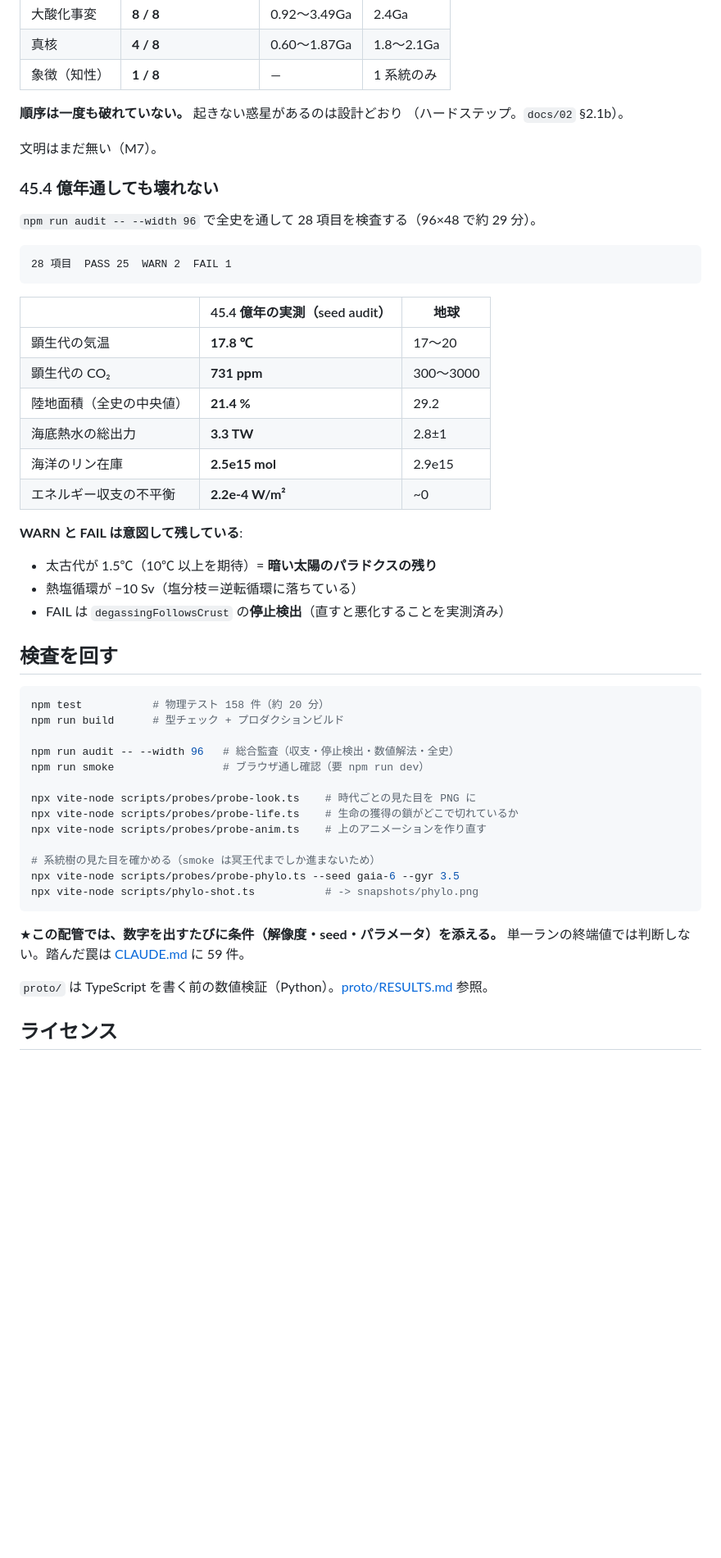
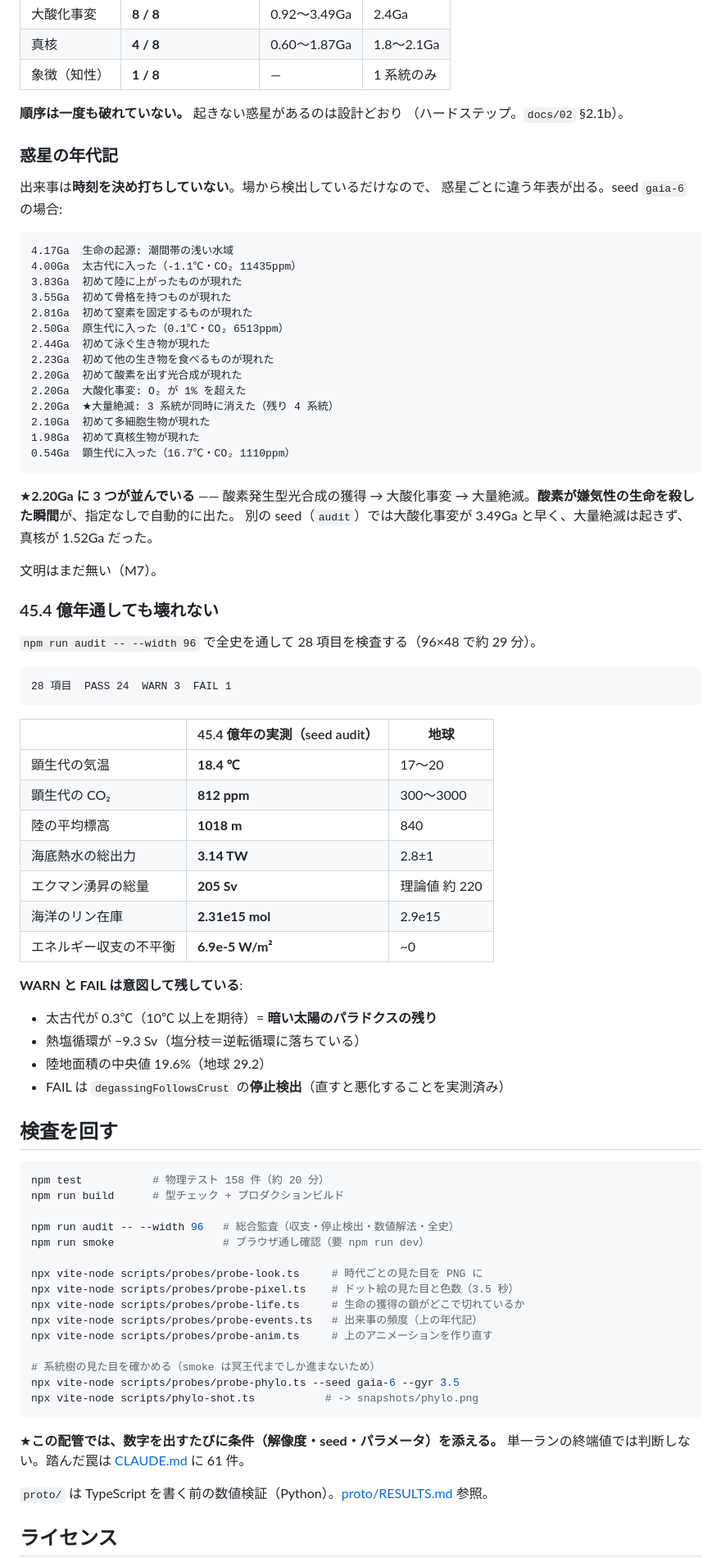
Before and after one commit to yhongu/planet-protocol, a Markdown page: README.md, the part around one of its changes. Shown at 82% size. GitHub-like rendering; blank space fills up the shorter version.

Commit message:
README を更新する: 絵の撮り直しとピクセル・ファーストの節
- docs/images/ui.png・globe.png・phylogeny.png をドット絵の外装で撮り直す
- 「ピクセル・ファースト」の節。色数 18049 → 111、段にするのは色であって
  場ではないこと、ディザは汀線と氷縁だけに掛けること
- 「惑星の年代記」の節。seed gaia-6 の全史をそのまま載せる
  （2.20Ga に 酸素発生型 → 大酸化事変 → 大量絶滅 が自動で並ぶ）
- キー操作（1-4 / 空白 / , .）を遊び方に追記
- 監査の数字を最新の実測に差し替え（28 項目 PASS 24 WARN 3 FAIL 1）
- 罠の件数 56/59 → 61

history.png（全史の APNG）は再生成中。別コミットで差し替える。

Co-Authored-By: Claude Opus 5 (1M context) <noreply@anthropic.com>
Claude-Session: https://claude.ai/code/session_01RB4Rc9GqYpXEKP7K9sBD35

````diff
--- a/README.md
+++ b/README.md
@@ -130,6 +159,33 @@ npm run dev        # → http://localhost:5180/
 **順序は一度も破れていない。** 起きない惑星があるのは設計どおり
 （ハードステップ。`docs/02` §2.1b）。
 
+### 惑星の年代記
+
+出来事は**時刻を決め打ちしていない**。場から検出しているだけなので、
+惑星ごとに違う年表が出る。seed `gaia-6` の場合:
+
+```
+4.17Ga  生命の起源: 潮間帯の浅い水域
+4.00Ga  太古代に入った（-1.1℃・CO₂ 11435ppm）
+3.83Ga  初めて陸に上がったものが現れた
+3.55Ga  初めて骨格を持つものが現れた
+2.81Ga  初めて窒素を固定するものが現れた
+2.50Ga  原生代に入った（0.1℃・CO₂ 6513ppm）
+2.44Ga  初めて泳ぐ生き物が現れた
+2.23Ga  初めて他の生き物を食べるものが現れた
+2.20Ga  初めて酸素を出す光合成が現れた
+2.20Ga  大酸化事変: O₂ が 1% を超えた
+2.20Ga  ★大量絶滅: 3 系統が同時に消えた（残り 4 系統）
+2.10Ga  初めて多細胞生物が現れた
+1.98Ga  初めて真核生物が現れた
+0.54Ga  顕生代に入った（16.7℃・CO₂ 1110ppm）
+```
+
+★**2.20Ga に 3 つが並んでいる** —— 酸素発生型光合成の獲得 → 大酸化事変 →
+大量絶滅。**酸素が嫌気性の生命を殺した瞬間**が、指定なしで自動的に出た。
+別の seed（`audit`）では大酸化事変が 3.49Ga と早く、大量絶滅は起きず、
+真核が 1.52Ga だった。
+
 文明はまだ無い（M7）。
 
 ### 45.4 億年通しても壊れない
@@ -137,22 +193,24 @@ npm run dev        # → http://localhost:5180/
 `npm run audit -- --width 96` で全史を通して 28 項目を検査する（96×48 で約 29 分）。
 
 ```
-28 項目  PASS 25  WARN 2  FAIL 1
+28 項目  PASS 24  WARN 3  FAIL 1
 ```
 
 | | 45.4 億年の実測（seed audit） | 地球 |
 |---|---|---|
-| 顕生代の気温 | **17.8 ℃** | 17〜20 |
-| 顕生代の CO₂ | **731 ppm** | 300〜3000 |
-| 陸地面積（全史の中央値） | **21.4 %** | 29.2 |
-| 海底熱水の総出力 | **3.3 TW** | 2.8±1 |
-| 海洋のリン在庫 | **2.5e15 mol** | 2.9e15 |
-| エネルギー収支の不平衡 | **2.2e-4 W/m²** | ~0 |
+| 顕生代の気温 | **18.4 ℃** | 17〜20 |
+| 顕生代の CO₂ | **812 ppm** | 300〜3000 |
+| 陸の平均標高 | **1018 m** | 840 |
+| 海底熱水の総出力 | **3.14 TW** | 2.8±1 |
+| エクマン湧昇の総量 | **205 Sv** | 理論値 約 220 |
+| 海洋のリン在庫 | **2.31e15 mol** | 2.9e15 |
+| エネルギー収支の不平衡 | **6.9e-5 W/m²** | ~0 |
 
 **WARN と FAIL は意図して残している**:
 
-- 太古代が 1.5℃（10℃ 以上を期待）= **暗い太陽のパラドクスの残り**
-- 熱塩循環が −10 Sv（塩分枝＝逆転循環に落ちている）
+- 太古代が 0.3℃（10℃ 以上を期待）= **暗い太陽のパラドクスの残り**
+- 熱塩循環が −9.3 Sv（塩分枝＝逆転循環に落ちている）
+- 陸地面積の中央値 19.6%（地球 29.2）
 - FAIL は `degassingFollowsCrust` の**停止検出**（直すと悪化することを実測済み）
 
 ## 検査を回す
@@ -164,9 +222,11 @@ npm run build      # 型チェック + プロダクションビルド
 npm run audit -- --width 96   # 総合監査（収支・停止検出・数値解法・全史）
 npm run smoke                 # ブラウザ通し確認（要 npm run dev）
 
-npx vite-node scripts/probes/probe-look.ts    # 時代ごとの見た目を PNG に
-npx vite-node scripts/probes/probe-life.ts    # 生命の獲得の鎖がどこで切れているか
-npx vite-node scripts/probes/probe-anim.ts    # 上のアニメーションを作り直す
+npx vite-node scripts/probes/probe-look.ts     # 時代ごとの見た目を PNG に
+npx vite-node scripts/probes/probe-pixel.ts    # ドット絵の見た目と色数（3.5 秒）
+npx vite-node scripts/probes/probe-life.ts     # 生命の獲得の鎖がどこで切れているか
+npx vite-node scripts/probes/probe-events.ts   # 出来事の頻度（上の年代記）
+npx vite-node scripts/probes/probe-anim.ts     # 上のアニメーションを作り直す
 
 # 系統樹の見た目を確かめる（smoke は冥王代までしか進まないため）
 npx vite-node scripts/probes/probe-phylo.ts --seed gaia-6 --gyr 3.5
@@ -174,7 +234,7 @@ npx vite-node scripts/phylo-shot.ts           # -> snapshots/phylo.png
 ```
 
 ★**この配管では、数字を出すたびに条件（解像度・seed・パラメータ）を添える。**
-単一ランの終端値では判断しない。踏んだ罠は [CLAUDE.md](CLAUDE.md) に 59 件。
+単一ランの終端値では判断しない。踏んだ罠は [CLAUDE.md](CLAUDE.md) に 61 件。
 
 `proto/` は TypeScript を書く前の数値検証（Python）。[proto/RESULTS.md](proto/RESULTS.md) 参照。
 
````
Also changed, not shown: other parts of README.md (+30 -1 lines), docs/images/globe.png, docs/images/phylogeny.png, docs/images/ui.png.
